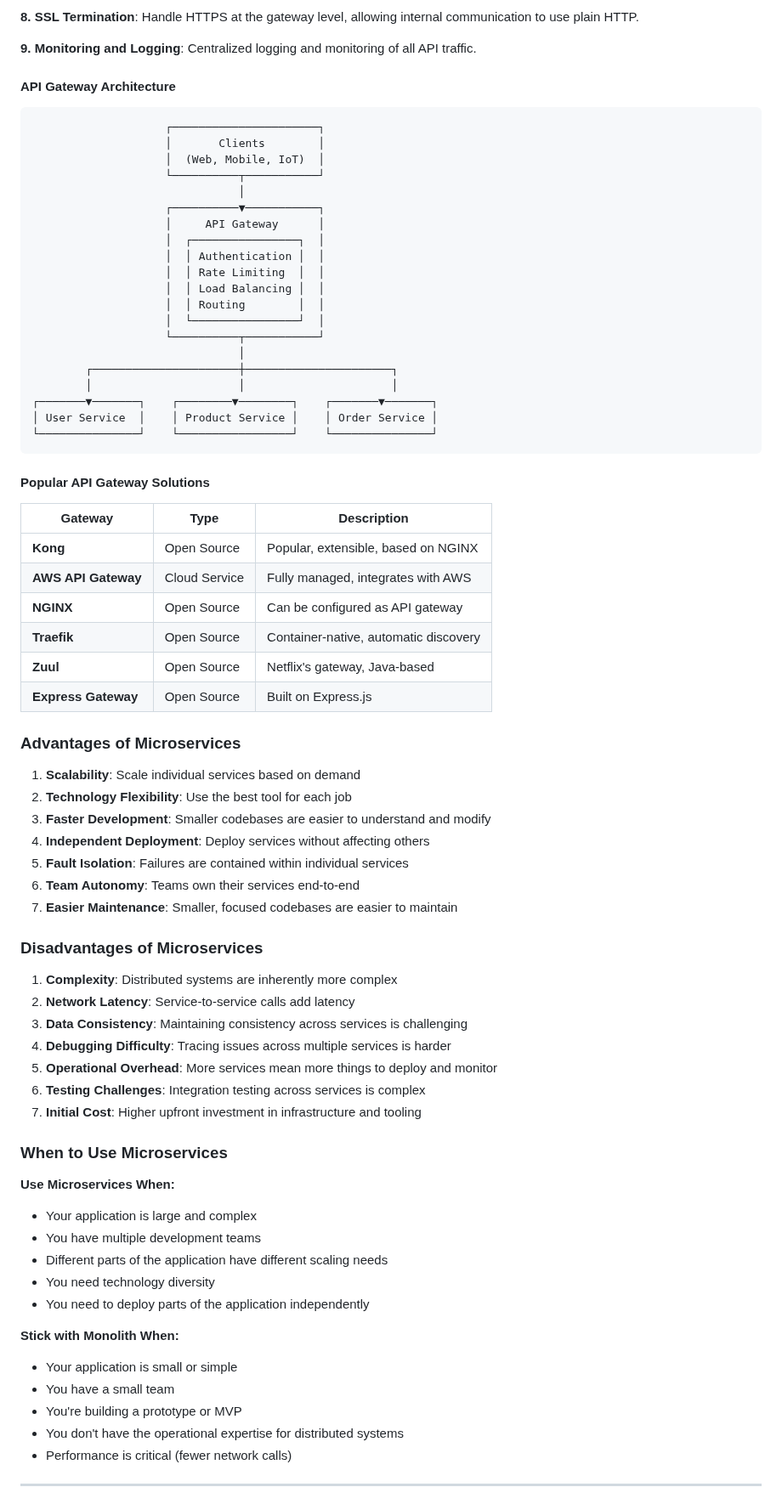
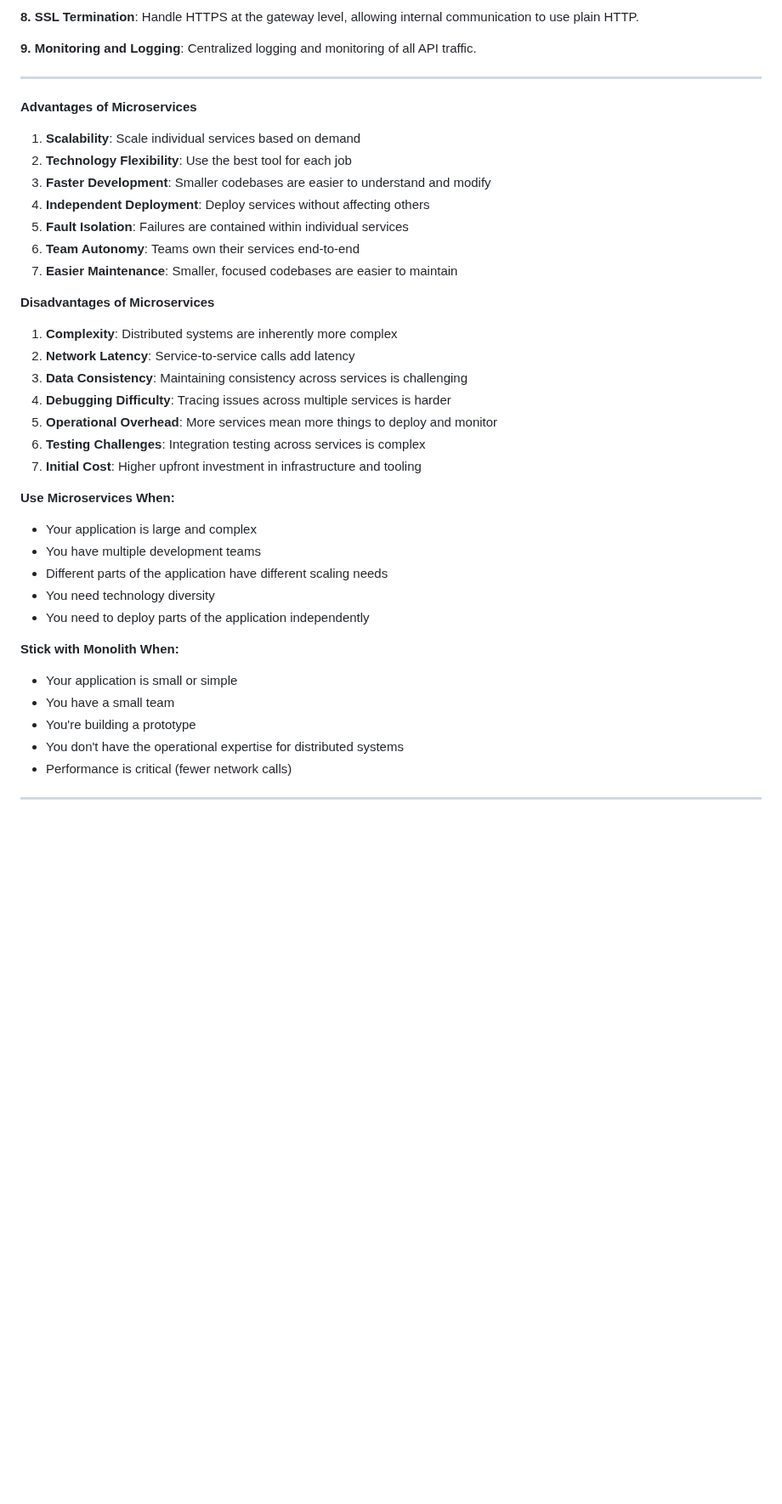
Before and after one commit to bidursapkota00/web-application-programming-bct, a Markdown page: drf.md, the part around one of its changes. Shown at 85% size. Drawn GitHub-style; blank space fills up the shorter version.

````diff
--- a/drf.md
+++ b/drf.md
@@ -1496,43 +1491,9 @@ An **API Gateway** is a server that acts as a single entry point for all client
 
 **9. Monitoring and Logging**: Centralized logging and monitoring of all API traffic.
 
-#### API Gateway Architecture
-
-```text
-                    ┌──────────────────────┐
-                    │       Clients        │
-                    │  (Web, Mobile, IoT)  │
-                    └──────────┬───────────┘
-                               │
-                    ┌──────────▼───────────┐
-                    │     API Gateway      │
-                    │  ┌────────────────┐  │
-                    │  │ Authentication │  │
-                    │  │ Rate Limiting  │  │
-                    │  │ Load Balancing │  │
-                    │  │ Routing        │  │
-                    │  └────────────────┘  │
-                    └──────────┬───────────┘
-                               │
-        ┌──────────────────────┼──────────────────────┐
-        │                      │                      │
-┌───────▼───────┐    ┌────────▼────────┐    ┌───────▼───────┐
-│ User Service  │    │ Product Service │    │ Order Service │
-└───────────────┘    └─────────────────┘    └───────────────┘
-```
-
-#### Popular API Gateway Solutions
-
-| Gateway             | Type          | Description                           |
-| ------------------- | ------------- | ------------------------------------- |
-| **Kong**            | Open Source   | Popular, extensible, based on NGINX   |
-| **AWS API Gateway** | Cloud Service | Fully managed, integrates with AWS    |
-| **NGINX**           | Open Source   | Can be configured as API gateway      |
-| **Traefik**         | Open Source   | Container-native, automatic discovery |
-| **Zuul**            | Open Source   | Netflix's gateway, Java-based         |
-| **Express Gateway** | Open Source   | Built on Express.js                   |
-
-### Advantages of Microservices
+---
+
+**Advantages of Microservices**
 
 1. **Scalability**: Scale individual services based on demand
 2. **Technology Flexibility**: Use the best tool for each job
@@ -1542,7 +1503,7 @@ An **API Gateway** is a server that acts as a single entry point for all client
 6. **Team Autonomy**: Teams own their services end-to-end
 7. **Easier Maintenance**: Smaller, focused codebases are easier to maintain
 
-### Disadvantages of Microservices
+**Disadvantages of Microservices**
 
 1. **Complexity**: Distributed systems are inherently more complex
 2. **Network Latency**: Service-to-service calls add latency
@@ -1552,8 +1513,6 @@ An **API Gateway** is a server that acts as a single entry point for all client
 6. **Testing Challenges**: Integration testing across services is complex
 7. **Initial Cost**: Higher upfront investment in infrastructure and tooling
 
-### When to Use Microservices
-
 **Use Microservices When:**
 
 - Your application is large and complex
@@ -1566,7 +1525,7 @@ An **API Gateway** is a server that acts as a single entry point for all client
 
 - Your application is small or simple
 - You have a small team
-- You're building a prototype or MVP
+- You're building a prototype
 - You don't have the operational expertise for distributed systems
 - Performance is critical (fewer network calls)
 
````
Also changed, not shown: other parts of drf.md (+40 -45 lines).
